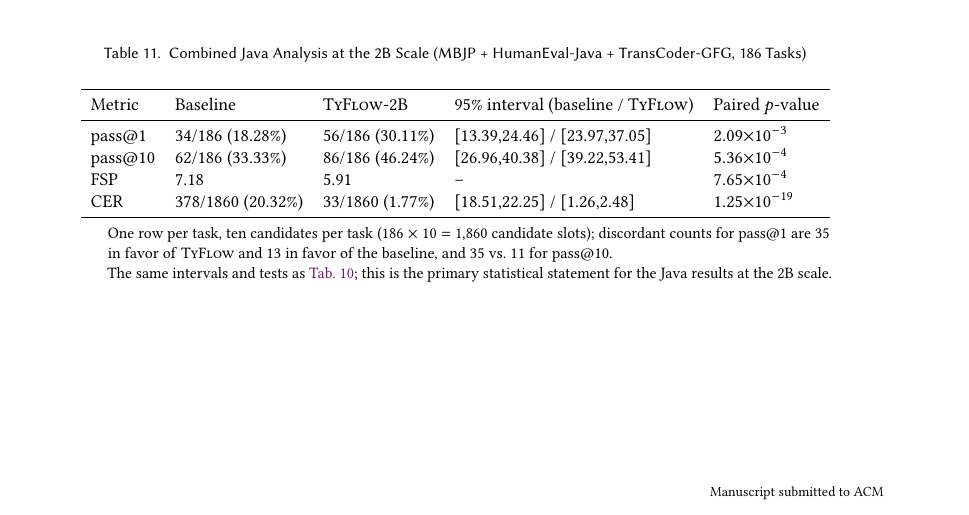
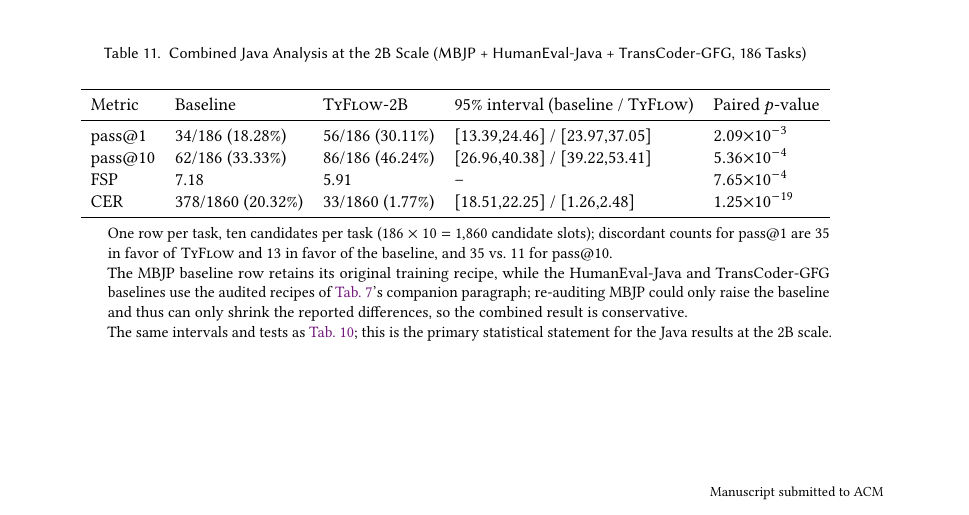
Before and after one commit to CudraniaTrec/ProofT5, a LaTeX paper (tosem/paper/manuscript.tex, which reads tosem/paper/chapters/appendix.tex): part of page 45 of 46, cut so that both start at the same text. Compiled offline with pdfLaTeX.

Commit message:
Add conservative-direction note to the combined Java analysis

```diff
--- a/tosem/paper/chapters/appendix.tex
+++ b/tosem/paper/chapters/appendix.tex
@@ -541,6 +541,7 @@ CER     & 378/1860 (20.32\%) & 33/1860 (1.77\%) & [18.51,22.25] / [1.26,2.48]  &
 \begin{tablenotes}
 \small
 \item One row per task, ten candidates per task ($186\times10 = 1{,}860$ candidate slots); discordant counts for pass@1 are 35 in favor of \mainname{} and 13 in favor of the baseline, and 35 vs.\ 11 for pass@10.
+\item The MBJP baseline row retains its original training recipe, while the HumanEval-Java and TransCoder-GFG baselines use the audited recipes of \autoref{tab:java-benchmark-stats}'s companion paragraph; re-auditing MBJP could only raise the baseline and thus can only shrink the reported differences, so the combined result is conservative.
 \item The same intervals and tests as \autoref{tab:paired-statistics-2b}; this is the primary statistical statement for the Java results at the 2B scale.
 \end{tablenotes}
 \end{threeparttable}
```
